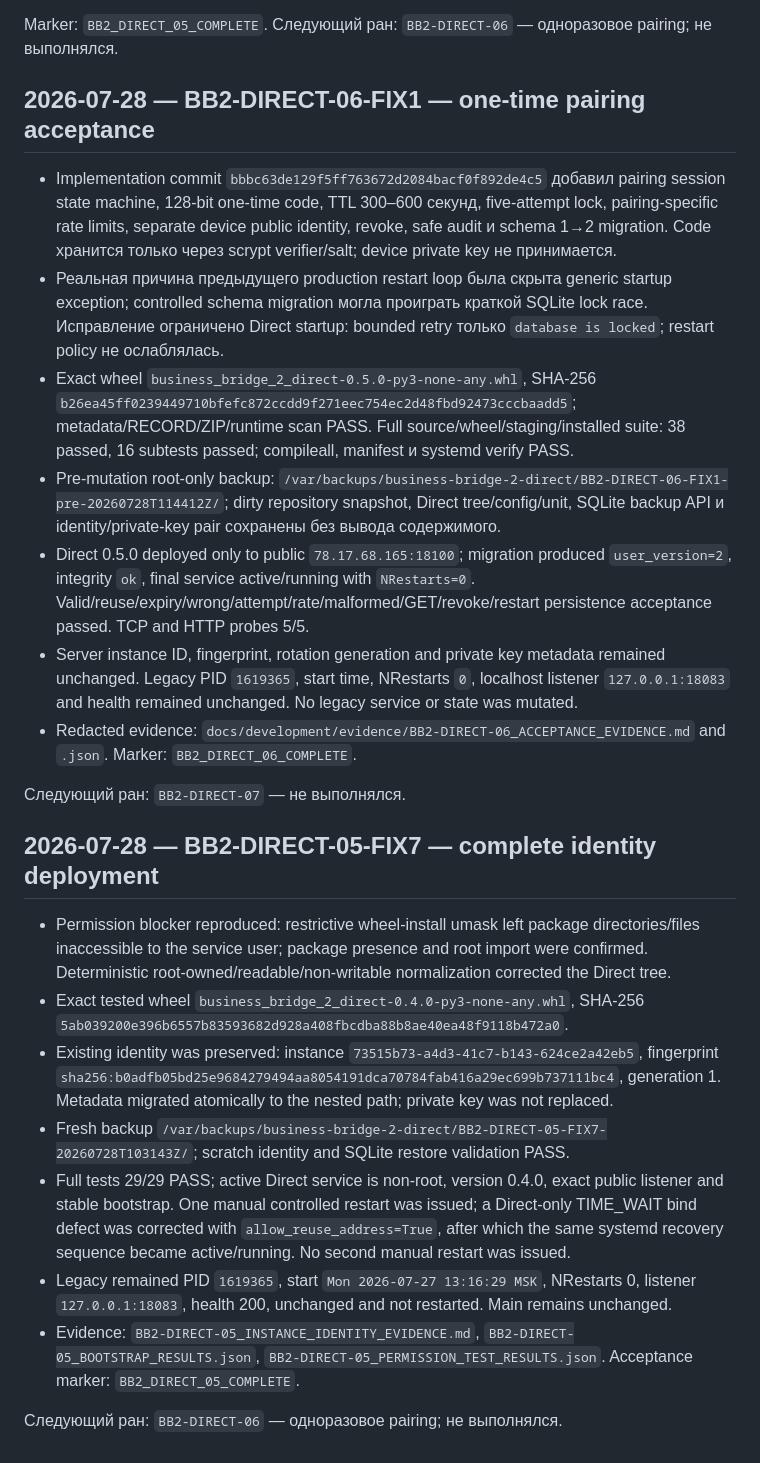
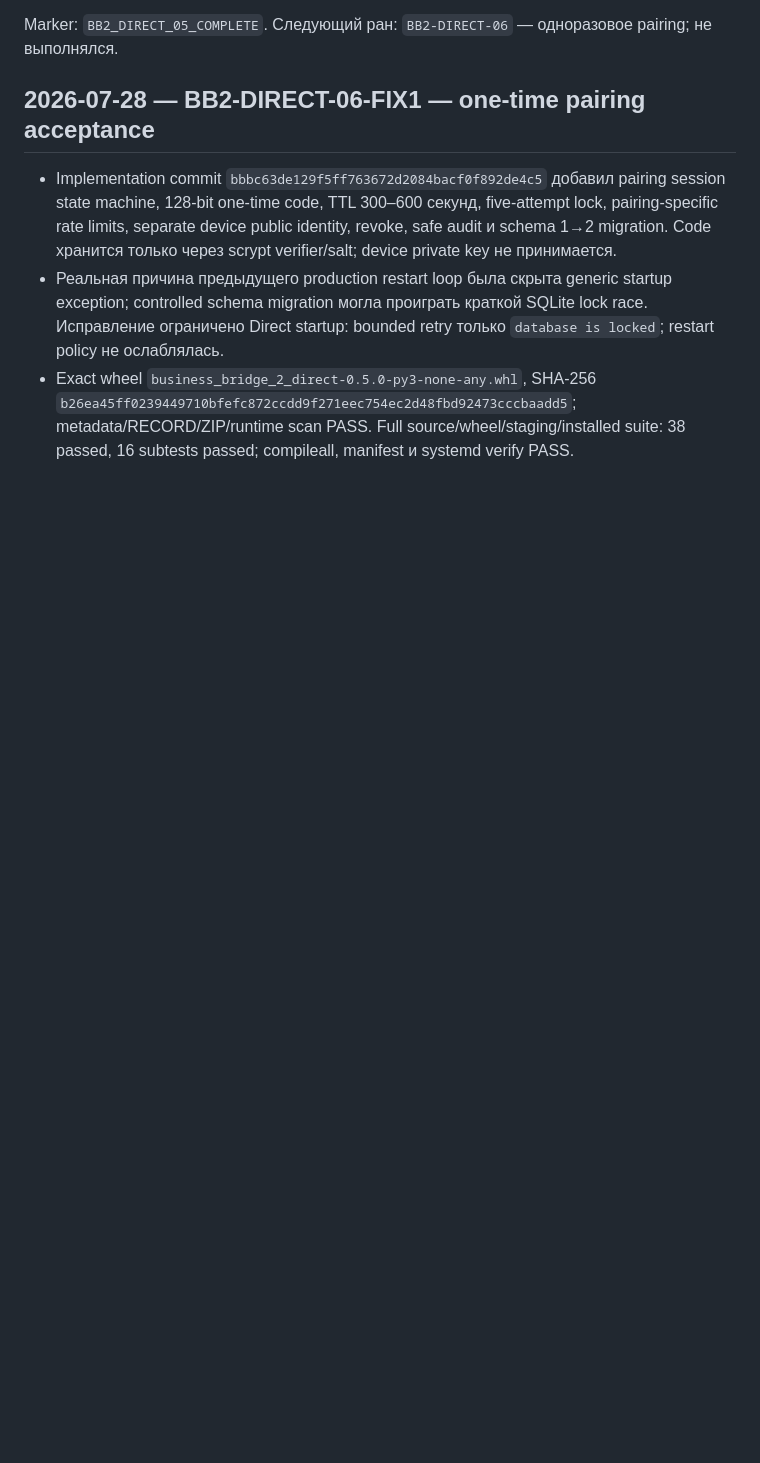
Before and after one commit to MaksimUnimax/bridgeService, a Markdown page: docs/development/WORKLOG.md, the part around one of its changes. Rendered like a GitHub page; blank space fills up the shorter version.

Commit message:
BB2-DIRECT-09: update worklog

```diff
--- a/docs/development/WORKLOG.md
+++ b/docs/development/WORKLOG.md
@@ -178,21 +193,3 @@ Marker: `BB2_DIRECT_05_COMPLETE`.
 - Implementation commit `bbbc63de129f5ff763672d2084bacf0f892de4c5` добавил pairing session state machine, 128-bit one-time code, TTL 300–600 секунд, five-attempt lock, pairing-specific rate limits, separate device public identity, revoke, safe audit и schema 1→2 migration. Code хранится только через scrypt verifier/salt; device private key не принимается.
 - Реальная причина предыдущего production restart loop была скрыта generic startup exception; controlled schema migration могла проиграть краткой SQLite lock race. Исправление ограничено Direct startup: bounded retry только `database is locked`; restart policy не ослаблялась.
 - Exact wheel `business_bridge_2_direct-0.5.0-py3-none-any.whl`, SHA-256 `b26ea45ff0239449710bfefc872ccdd9f271eec754ec2d48fbd92473cccbaadd5`; metadata/RECORD/ZIP/runtime scan PASS. Full source/wheel/staging/installed suite: 38 passed, 16 subtests passed; compileall, manifest и systemd verify PASS.
-- Pre-mutation root-only backup: `/var/backups/business-bridge-2-direct/BB2-DIRECT-06-FIX1-pre-20260728T114412Z/`; dirty repository snapshot, Direct tree/config/unit, SQLite backup API и identity/private-key pair сохранены без вывода содержимого.
-- Direct 0.5.0 deployed only to public `78.17.68.165:18100`; migration produced `user_version=2`, integrity `ok`, final service active/running with `NRestarts=0`. Valid/reuse/expiry/wrong/attempt/rate/malformed/GET/revoke/restart persistence acceptance passed. TCP and HTTP probes 5/5.
-- Server instance ID, fingerprint, rotation generation and private key metadata remained unchanged. Legacy PID `1619365`, start time, NRestarts `0`, localhost listener `127.0.0.1:18083` and health remained unchanged. No legacy service or state was mutated.
-- Redacted evidence: `docs/development/evidence/BB2-DIRECT-06_ACCEPTANCE_EVIDENCE.md` and `.json`. Marker: `BB2_DIRECT_06_COMPLETE`.
-
-Следующий ран: `BB2-DIRECT-07` — не выполнялся.
-
-## 2026-07-28 — BB2-DIRECT-05-FIX7 — complete identity deployment
-
-- Permission blocker reproduced: restrictive wheel-install umask left package directories/files inaccessible to the service user; package presence and root import were confirmed. Deterministic root-owned/readable/non-writable normalization corrected the Direct tree.
-- Exact tested wheel `business_bridge_2_direct-0.4.0-py3-none-any.whl`, SHA-256 `5ab039200e396b6557b83593682d928a408fbcdba88b8ae40ea48f9118b472a0`.
-- Existing identity was preserved: instance `73515b73-a4d3-41c7-b143-624ce2a42eb5`, fingerprint `sha256:b0adfb05bd25e9684279494aa8054191dca70784fab416a29ec699b737111bc4`, generation 1. Metadata migrated atomically to the nested path; private key was not replaced.
-- Fresh backup `/var/backups/business-bridge-2-direct/BB2-DIRECT-05-FIX7-20260728T103143Z/`; scratch identity and SQLite restore validation PASS.
-- Full tests 29/29 PASS; active Direct service is non-root, version 0.4.0, exact public listener and stable bootstrap. One manual controlled restart was issued; a Direct-only TIME_WAIT bind defect was corrected with `allow_reuse_address=True`, after which the same systemd recovery sequence became active/running. No second manual restart was issued.
-- Legacy remained PID `1619365`, start `Mon 2026-07-27 13:16:29 MSK`, NRestarts 0, listener `127.0.0.1:18083`, health 200, unchanged and not restarted. Main remains unchanged.
-- Evidence: `BB2-DIRECT-05_INSTANCE_IDENTITY_EVIDENCE.md`, `BB2-DIRECT-05_BOOTSTRAP_RESULTS.json`, `BB2-DIRECT-05_PERMISSION_TEST_RESULTS.json`. Acceptance marker: `BB2_DIRECT_05_COMPLETE`.
-
-Следующий ран: `BB2-DIRECT-06` — одноразовое pairing; не выполнялся.
```
Also changed, not shown: other parts of docs/development/WORKLOG.md (+15 -0 lines).
